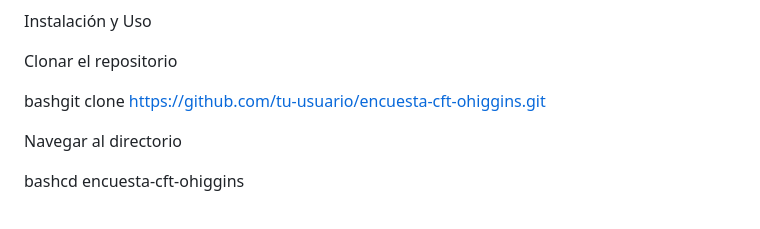
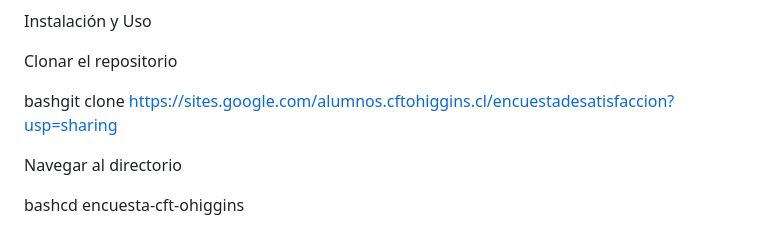
Before and after one commit to juanzunigacarrasco-beep/ENCUESTACFT, a Markdown page: README.md, the part around the change. GitHub-like rendering.

```diff
--- a/README.md
+++ b/README.md
@@ -105,7 +105,7 @@ Instalación y Uso
 
 Clonar el repositorio
 
-bashgit clone https://github.com/tu-usuario/encuesta-cft-ohiggins.git
+bashgit clone https://sites.google.com/alumnos.cftohiggins.cl/encuestadesatisfaccion?usp=sharing
 
 Navegar al directorio
 
```
